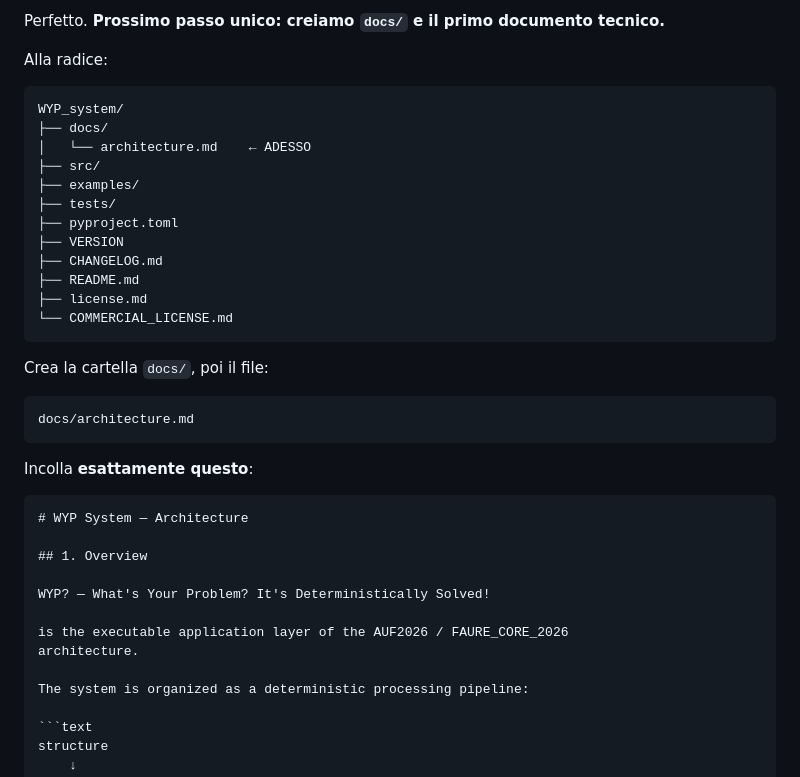
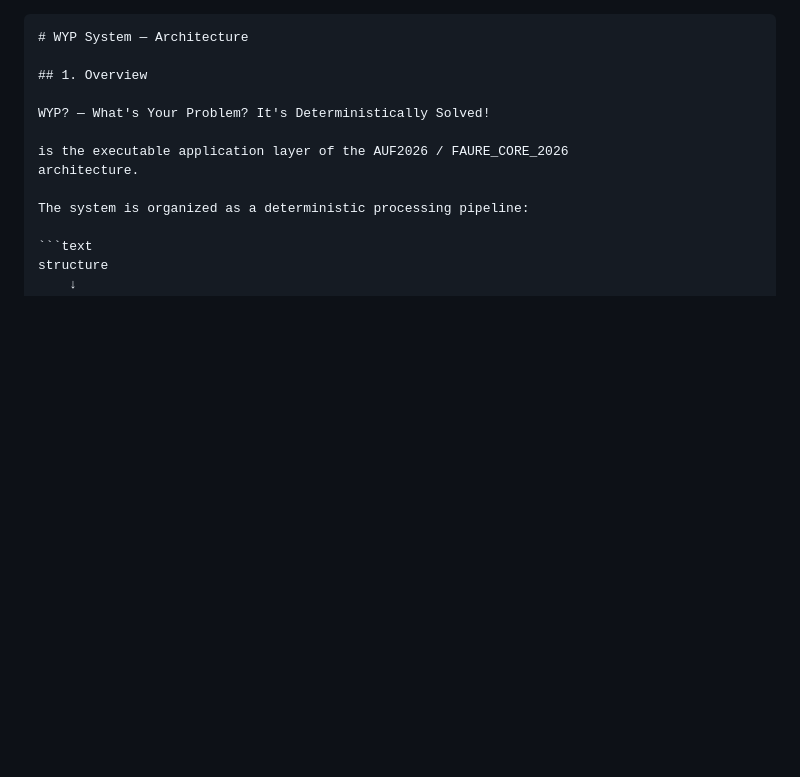
Before and after one commit to AUF2026/WYP_system, a Markdown page: docs/architecture.md, the part around the change. Rendered like a GitHub page; blank space fills up the shorter version.

Commit message:
Clean up architecture.md by removing setup instructions
Removed initial instructions for creating the docs directory and architecture file.

`````diff
--- a/docs/architecture.md
+++ b/docs/architecture.md
@@ -1,30 +1,3 @@
-Perfetto. **Prossimo passo unico: creiamo `docs/` e il primo documento tecnico.**
-
- Alla radice:
-
-```
-WYP_system/
-├── docs/
-│   └── architecture.md    ← ADESSO
-├── src/
-├── examples/
-├── tests/
-├── pyproject.toml
-├── VERSION
-├── CHANGELOG.md
-├── README.md
-├── license.md
-└── COMMERCIAL_LICENSE.md
-```
-
- Crea la cartella `docs/`, poi il file:
-
-```
-docs/architecture.md
-```
-
- Incolla **esattamente questo**:
-
 ````
 # WYP System — Architecture
 
`````
